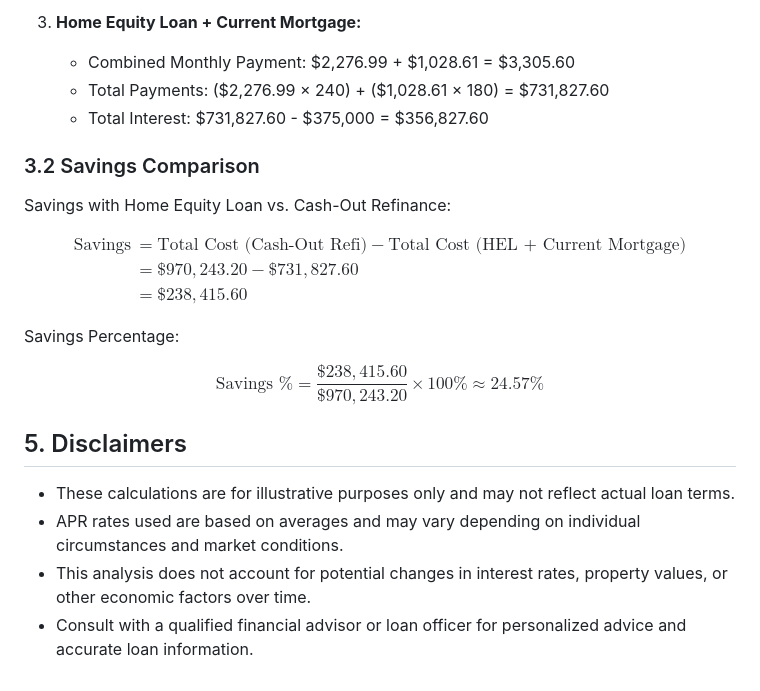
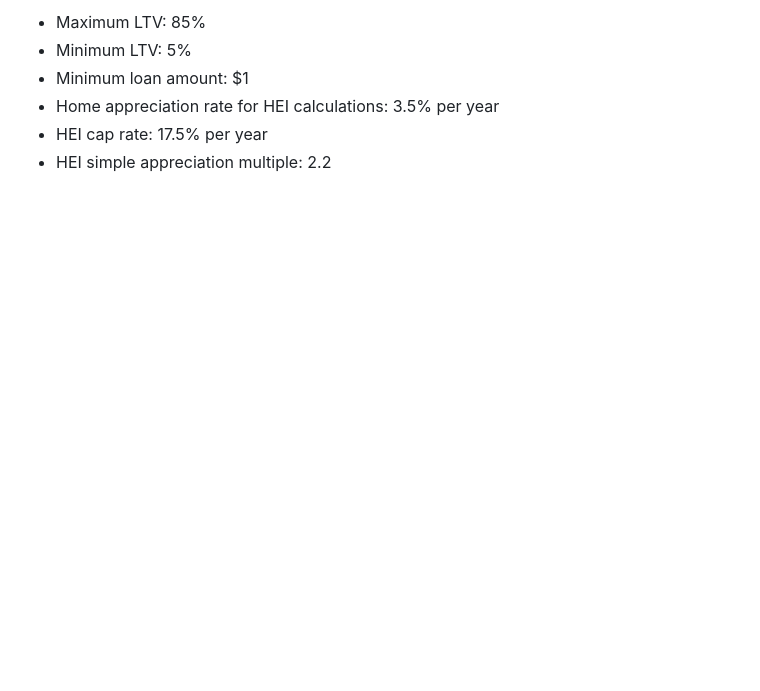
Before and after one commit to athesing-point/pdc-calcs, a Markdown page: hel-vs-refi/formulas.md, the part around one of its changes. GitHub-like rendering; blank space fills up the shorter version.

```diff
--- a/hel-vs-refi/formulas.md
+++ b/hel-vs-refi/formulas.md
@@ -148,29 +102,6 @@ $$
-3. **Home Equity Loan + Current Mortgage:**
-   - Combined Monthly Payment: $2,276.99 + $1,028.61 = $3,305.60
-   - Total Payments: ($2,276.99 × 240) + ($1,028.61 × 180) = $731,827.60
-   - Total Interest: $731,827.60 - $375,000 = $356,827.60
-
-### 3.2 Savings Comparison
-
-Savings with Home Equity Loan vs. Cash-Out Refinance:
-
-$$
-\begin{aligned}
-\text{Savings} &= \text{Total Cost (Cash-Out Refi)} - \text{Total Cost (HEL + Current Mortgage)} \\
-&= \$970,243.20 - \$731,827.60 \\
-&= \$238,415.60
-\end{aligned}
-$$
-
-Savings Percentage:
-
-$$
-\text{Savings %} = \frac{\$238,415.60}{\$970,243.20} \times 100\% \approx 24.57\%
-$$
-
-## 5. Disclaimers
-
-- These calculations are for illustrative purposes only and may not reflect actual loan terms.
-- APR rates used are based on averages and may vary depending on individual circumstances and market conditions.
-- This analysis does not account for potential changes in interest rates, property values, or other economic factors over time.
-- Consult with a qualified financial advisor or loan officer for personalized advice and accurate loan information.
+- Maximum LTV: 85%
+- Minimum LTV: 5%
+- Minimum loan amount: $1
+- Home appreciation rate for HEI calculations: 3.5% per year
+- HEI cap rate: 17.5% per year
+- HEI simple appreciation multiple: 2.2
```
Also changed, not shown: other parts of hel-vs-refi/formulas.md (+43 -89 lines).
